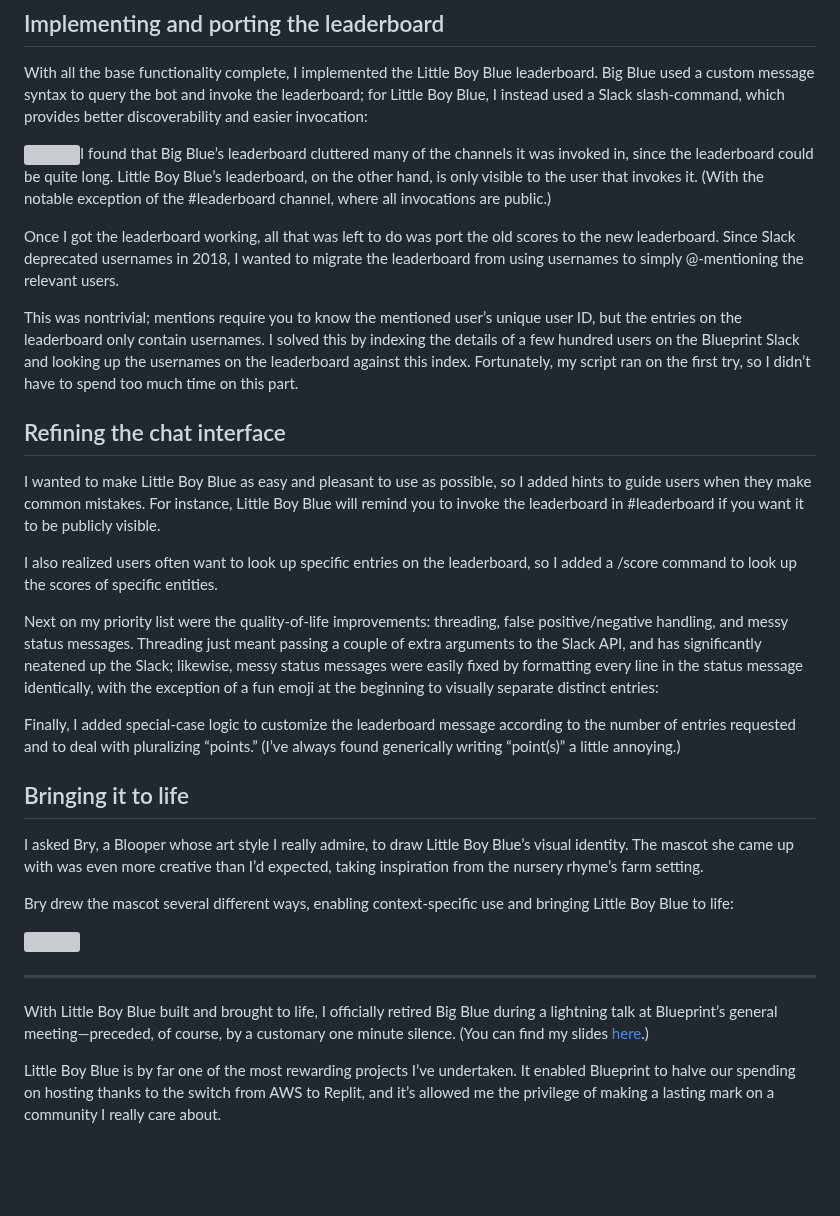
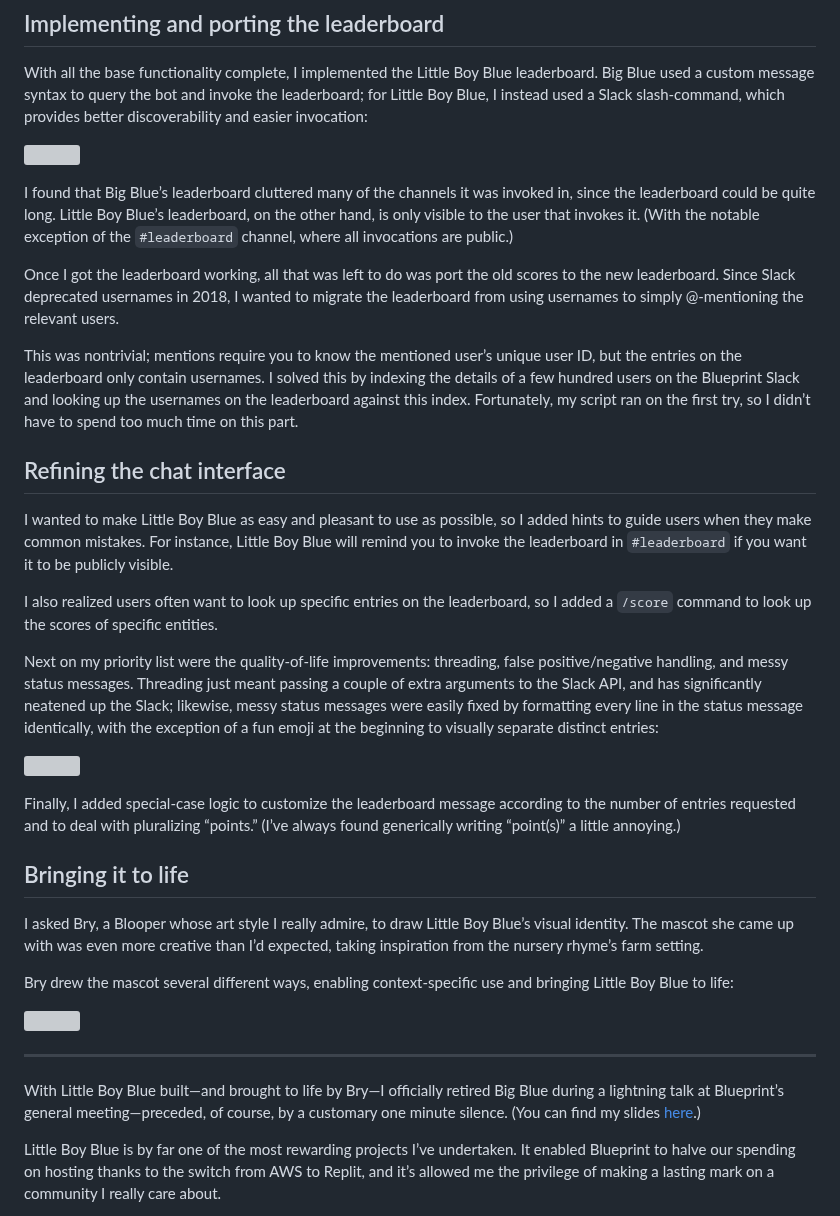
Before and after one commit to kbrgl/website, a Markdown page: p/little-boy-blue.md, the part around one of its changes. Rendered like a GitHub page; blank space fills up the shorter version; grey boxes are pictures that could not be loaded.

```diff
--- a/p/little-boy-blue.md
+++ b/p/little-boy-blue.md
@@ -62,7 +70,9 @@ Finally, for #3, I deduplicated mentions in messages.
 
 With all the base functionality complete, I implemented the Little Boy Blue leaderboard. Big Blue used a custom message syntax to query the bot and invoke the leaderboard; for Little Boy Blue, I instead used a Slack slash-command, which provides better discoverability and easier invocation:
 
-![](https://static.kabirgoel.com/little-boy-blue/slash-command.png)I found that Big Blue’s leaderboard cluttered many of the channels it was invoked in, since the leaderboard could be quite long. Little Boy Blue’s leaderboard, on the other hand, is only visible to the user that invokes it. (With the notable exception of the #leaderboard channel, where all invocations are public.)
+![](https://static.kabirgoel.com/little-boy-blue/slash-command.png)
+
+I found that Big Blue’s leaderboard cluttered many of the channels it was invoked in, since the leaderboard could be quite long. Little Boy Blue’s leaderboard, on the other hand, is only visible to the user that invokes it. (With the notable exception of the `#leaderboard` channel, where all invocations are public.)
 
 Once I got the leaderboard working, all that was left to do was port the old scores to the new leaderboard. Since Slack deprecated usernames in 2018, I wanted to migrate the leaderboard from using usernames to simply @-mentioning the relevant users.
 
@@ -70,8 +80,8 @@ This was nontrivial; mentions require you to know the mentioned user’s unique
 
 ## Refining the chat interface
 
-I wanted to make Little Boy Blue as easy and pleasant to use as possible, so I added hints to guide users when they make common mistakes. For instance, Little Boy Blue will remind you to invoke the leaderboard in #leaderboard if you want it to be publicly visible.
+I wanted to make Little Boy Blue as easy and pleasant to use as possible, so I added hints to guide users when they make common mistakes. For instance, Little Boy Blue will remind you to invoke the leaderboard in `#leaderboard` if you want it to be publicly visible.
 
-I also realized users often want to look up specific entries on the leaderboard, so I added a /score command to look up the scores of specific entities.
+I also realized users often want to look up specific entries on the leaderboard, so I added a `/score` command to look up the scores of specific entities.
 
 Next on my priority list were the quality-of-life improvements: threading, false positive/negative handling, and messy status messages. Threading just meant passing a couple of extra arguments to the Slack API, and has significantly neatened up the Slack; likewise, messy status messages were easily fixed by formatting every line in the status message identically, with the exception of a fun emoji at the beginning to visually separate distinct entries:
@@ -88,7 +100,7 @@ Bry drew the mascot several different ways, enabling context-specific use and br
 
 ---
 
-With Little Boy Blue built and brought to life, I officially retired Big Blue during a lightning talk at Blueprint’s general meeting—preceded, of course, by a customary one minute silence. (You can find my slides [here](https://static.kabirgoel.com/slides.pdf).)
+With Little Boy Blue built—and brought to life by Bry—I officially retired Big Blue during a lightning talk at Blueprint’s general meeting—preceded, of course, by a customary one minute silence. (You can find my slides [here](https://static.kabirgoel.com/slides.pdf).)
 
 Little Boy Blue is by far one of the most rewarding projects I’ve undertaken. It enabled Blueprint to halve our spending on hosting thanks to the switch from AWS to Replit, and it’s allowed me the privilege of making a lasting mark on a community I really care about.
 
```
Also changed, not shown: other parts of p/little-boy-blue.md (+17 -7 lines).
